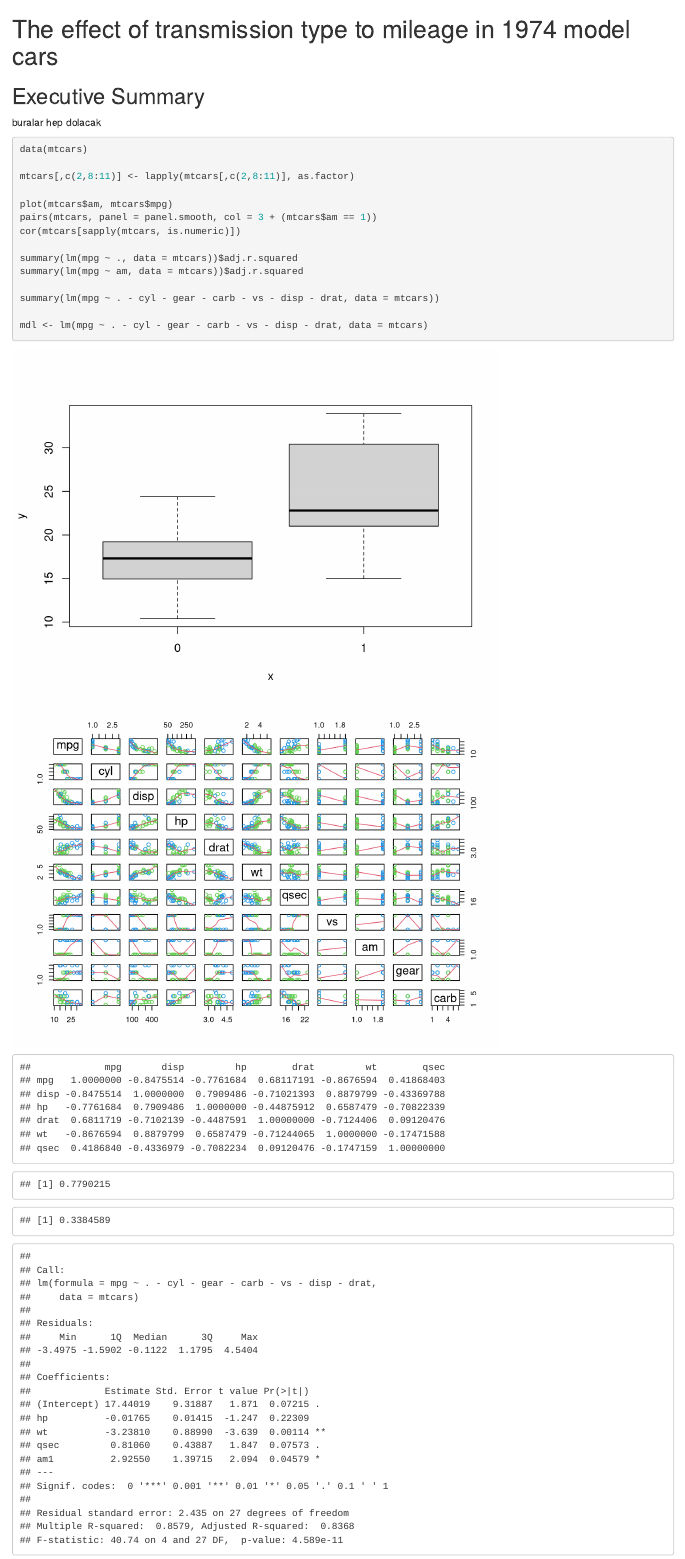
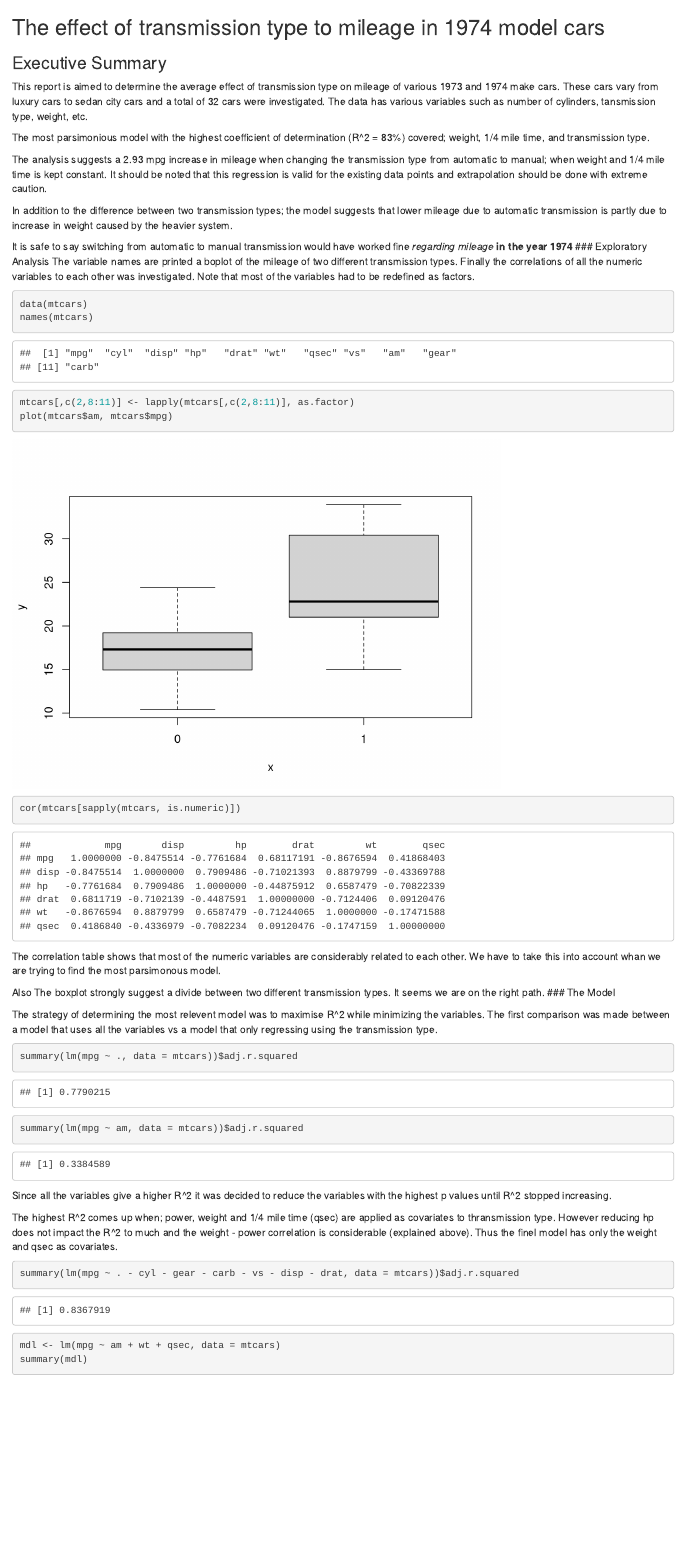
Before and after one commit to misket/regr, an R Markdown document (report.Rmd): the page in a window 1100 px wide, from its top. Rendered offline with R 4.5, knitr and Pandoc, with nearby package versions.

Commit message:
6 pages?

````diff
--- a/report.Rmd
+++ b/report.Rmd
@@ -1,21 +1,40 @@
-The effect of transmission type to mileage in 1974 model cars
-===
+## The effect of transmission type to mileage in 1974 model cars
+### Executive Summary
+This report is aimed to determine the average effect of transmission type on mileage of various 1973 and 1974 make cars. These cars vary from luxury cars to sedan city cars and a total of 32 cars were investigated. The data has various variables such as number of cylinders, tansmission type, weight, etc.
 
-## Executive Summary
-buralar hep dolacak
+The most parsimonious model with the highest coefficient of determination (R^2 = 83%) covered; weight, 1/4 mile time, and transmission type.
 
-```{r, eval = FALSE}
+The analysis suggests a 2.93 mpg increase in mileage when changing the transmission type from automatic to manual; when weight and 1/4 mile time is kept constant. It should be noted that this regression is valid for the existing data points and extrapolation should be done with extreme caution.
+
+In addition to the difference between two transmission types; the model suggests that lower mileage due to automatic transmission is partly due to increase in weight caused by the heavier system.
+
+It is safe to say switching from automatic to manual transmission would have worked fine *regarding mileage* **in the year 1974**
+### Exploratory Analysis
+The variable names are printed a boplot of the mileage of two different transmission types. Finally the correlations of all the numeric variables to each other was investigated.
+Note that most of the variables had to be redefined as factors.
+```{r, fig.height = 5, }
 data(mtcars)
+names(mtcars)
+mtcars[,c(2,8:11)] <- lapply(mtcars[,c(2,8:11)], as.factor)
+plot(mtcars$am, mtcars$mpg)
+cor(mtcars[sapply(mtcars, is.numeric)])
+```
+The correlation table shows that most of the numeric variables are considerably related to each other. We have to take this into account whan we are trying to find the most parsimonous model.
 
-mtcars[,c(2,8:11)] <- lapply(mtcars[,c(2,8:11)], as.factor)
+Also The boxplot strongly suggest a divide between two different transmission types. It seems we are on the right path.
+### The Model
 
-plot(mtcars$am, mtcars$mpg)
-pairs(mtcars, panel = panel.smooth, col = 3 + (mtcars$am == 1))
-cor(mtcars[sapply(mtcars, is.numeric)])
-
+The strategy of determining the most relevent model was to maximise R^2 while minimizing the variables. The first comparison was made between a model that uses all the variables vs a model that only regressing using the transmission type.
+```{r}
 summary(lm(mpg ~ ., data = mtcars))$adj.r.squared
 summary(lm(mpg ~ am, data = mtcars))$adj.r.squared
+```
+Since all the variables give a higher R^2 it was decided to reduce the variables with the highest p values until R^2 stopped increasing.
 
-summary(lm(mpg ~ . - cyl - gear - carb - vs - disp - drat, data = mtcars))
+The highest R^2 comes up when; power, weight and 1/4 mile time (qsec) are applied as covariates to thransmission type. However reducing hp does not impact the R^2 to much and the weight - power correlation is considerable (explained above). Thus the finel model has only the weight and qsec as covariates.
+``` {r}
+summary(lm(mpg ~ . - cyl - gear - carb - vs - disp - drat, data = mtcars))$adj.r.squared
+mdl <- lm(mpg ~ am + wt + qsec, data = mtcars)
+summary(mdl)
+```
 
-mdl <- lm(mpg ~ . - cyl - gear - carb - vs - disp - drat, data = mtcars)
@@ -25,16 +63,3 @@ mdl <- lm(mpg ~ . - cyl - gear - carb - vs - disp - drat, data = mtcars)
 ```{r, echo = FALSE}
-data(mtcars)
-
-mtcars[,c(2,8:11)] <- lapply(mtcars[,c(2,8:11)], as.factor)
-
-plot(mtcars$am, mtcars$mpg)
-pairs(mtcars, panel = panel.smooth, col = 3 + (mtcars$am == 1))
-cor(mtcars[sapply(mtcars, is.numeric)])
-
-summary(lm(mpg ~ ., data = mtcars))$adj.r.squared
-summary(lm(mpg ~ am, data = mtcars))$adj.r.squared
-
-summary(lm(mpg ~ . - cyl - gear - carb - vs - disp - drat, data = mtcars))
-
-mdl <- lm(mpg ~ . - cyl - gear - carb - vs - disp - drat, data = mtcars)
+mtcars[rownames(mtcars) %in% c("Chrysler Imperial", "Fiat 128", "Toyota Corolla"),]
 ```
````
Also changed, not shown: analysis.R (+2 -1 lines), report.Rmd (21 more changed lines).
